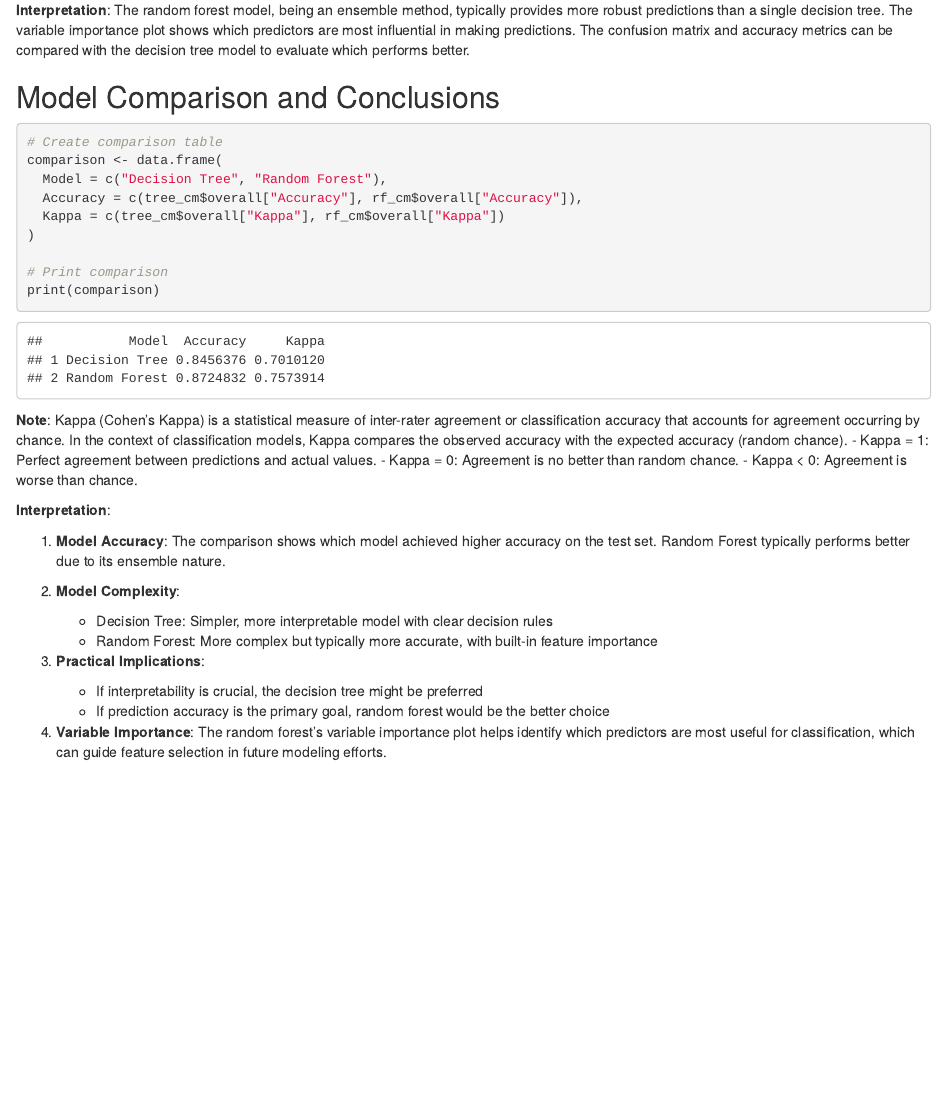
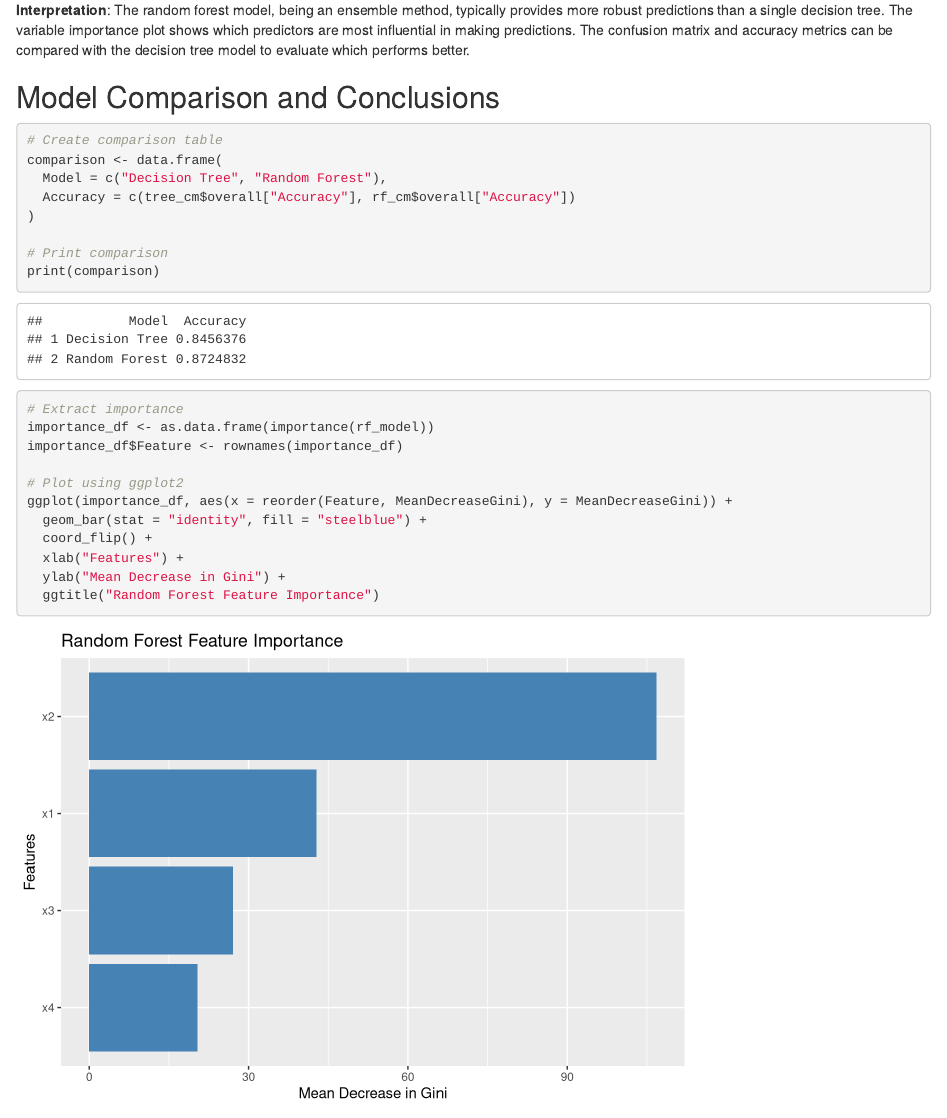
Before and after one commit to memandip/r-starter, an R Markdown document (presentation_2.Rmd): the page in a window 1100 px wide, from 4270 px down before the commit and from 4250 px down after it, so that both start at the same text. Rendered offline with R 4.5, knitr and Pandoc, with nearby package versions.

Commit message:
add better variable importance plot

````diff
--- a/presentation_2.Rmd
+++ b/presentation_2.Rmd
@@ -113,12 +112,25 @@ varImpPlot(rf_model, main = "Variable Importance Plot")
 # Create comparison table
 comparison <- data.frame(
   Model = c("Decision Tree", "Random Forest"),
-  Accuracy = c(tree_cm$overall["Accuracy"], rf_cm$overall["Accuracy"]),
-  Kappa = c(tree_cm$overall["Kappa"], rf_cm$overall["Kappa"])
+  Accuracy = c(tree_cm$overall["Accuracy"], rf_cm$overall["Accuracy"])
 )
 
 # Print comparison
 print(comparison)
+```
+
+```{r}
+# Extract importance
+importance_df <- as.data.frame(importance(rf_model))
+importance_df$Feature <- rownames(importance_df)
+
+# Plot using ggplot2
+ggplot(importance_df, aes(x = reorder(Feature, MeanDecreaseGini), y = MeanDecreaseGini)) +
+  geom_bar(stat = "identity", fill = "steelblue") +
+  coord_flip() +
+  xlab("Features") +
+  ylab("Mean Decrease in Gini") +
+  ggtitle("Random Forest Feature Importance")
 ```
 
 **Note**:
````
Also changed, not shown: presentation_2.Rmd (1 more changed lines).
